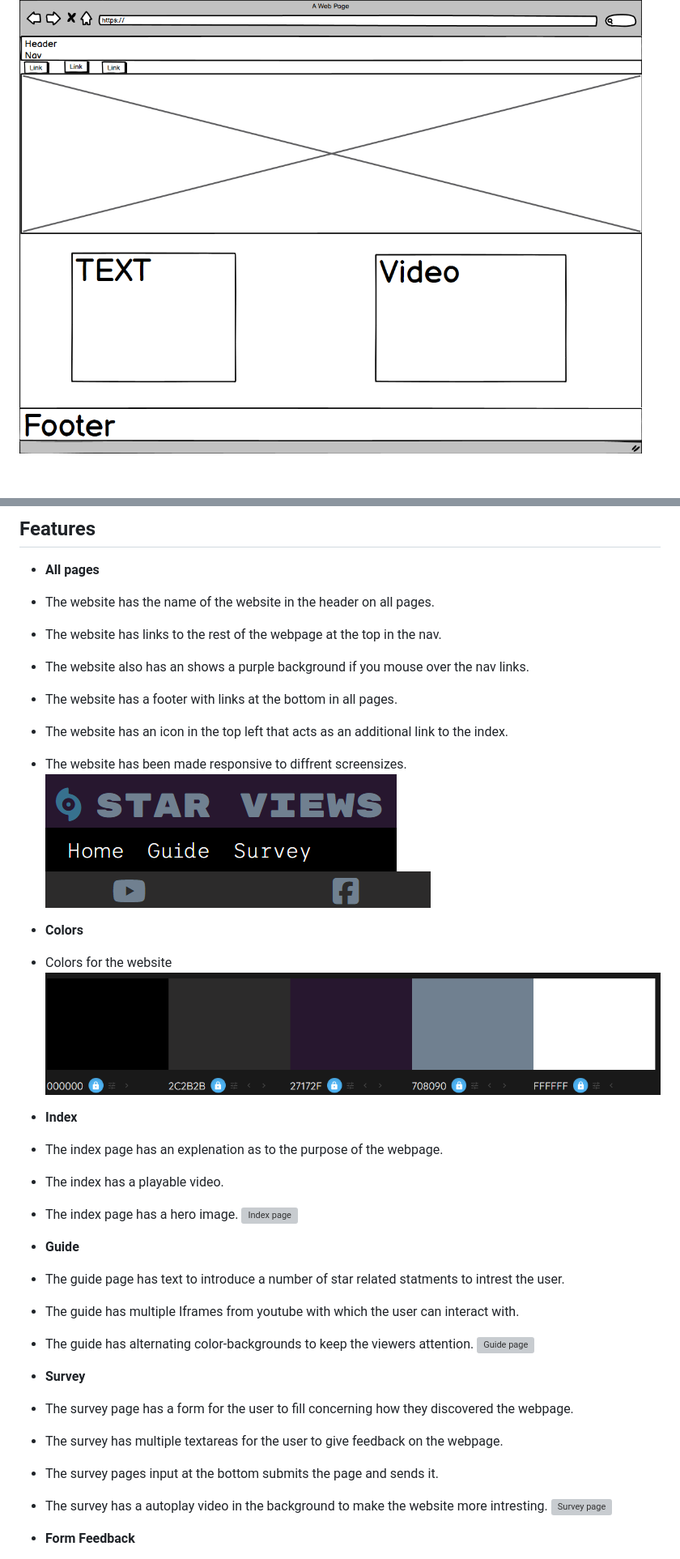
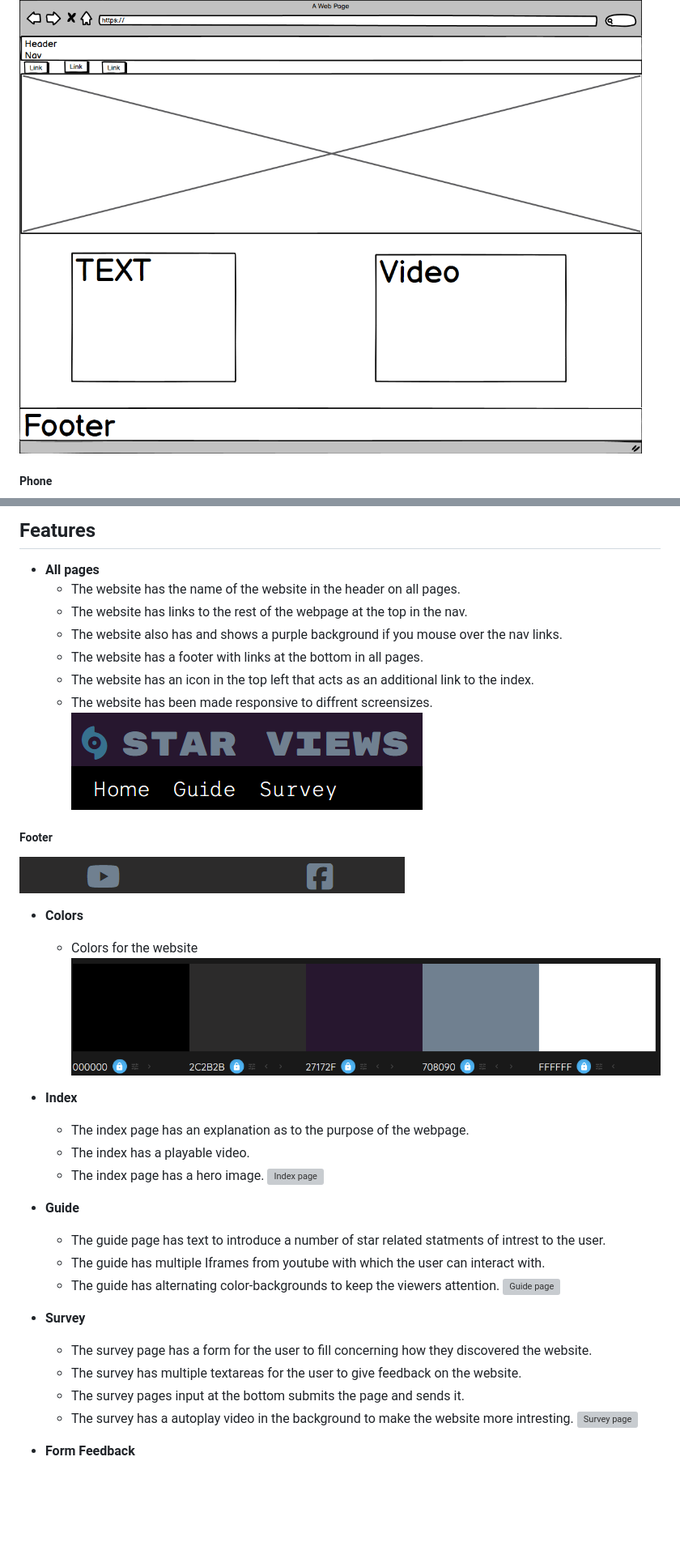
Before and after one commit to Savvietarmac/p1-star-views, a Markdown page: README.md, 2 parts joined by grey strips. Shown: that part at 81% size. Drawn GitHub-style; blank space fills up the shorter version; grey boxes are pictures that could not be loaded.

```diff
--- a/README.md
+++ b/README.md
@@ -24,4 +25,5 @@ Bellow are my early designs for the Star Views webpage.
 ![Index page Wireframe wide](assets/readme/Wireframe-index-widescreen.p1.png)
+##### Phone
 ![Index page Wireframe phone](assets/readme/wireframe-index-phone.p1.png)
 
 ### Guide Page
@@ -36,35 +42,36 @@ Bellow are my early designs for the Star Views webpage.
 
 ## Features
 - __All pages__
- - The website has the name of the website in the header on all pages.
- - The website has links to the rest of the webpage at the top in the nav.
- - The website also has an shows a purple background if you mouse over the nav links.
- - The website has a footer with links at the bottom in all pages.
- - The website has an icon in the top left that acts as an additional link to the index.
- - The website has been made responsive to diffrent screensizes.
+  - The website has the name of the website in the header on all pages.
+  - The website has links to the rest of the webpage at the top in the nav.
+  - The website also has and shows a purple background if you mouse over the nav links.
+  - The website has a footer with links at the bottom in all pages.
+  - The website has an icon in the top left that acts as an additional link to the index.
+  - The website has been made responsive to diffrent screensizes.
  ![Header and nav](assets/readme/Header-nav.p1.png)
+ ##### Footer
  ![Footer](assets/readme/footer.p1.png)
 
 - __Colors__
- - Colors for the website ![Colors](assets/readme/Color-project.p1.png)
+  - Colors for the website ![Colors](assets/readme/Color-project.p1.png)
 
 - __Index__
- - The index page has an explenation as to the purpose of the webpage.
- - The index has a playable video.
- - The index page has a hero image.
+  - The index page has an explanation as to the purpose of the webpage.
+  - The index has a playable video.
+  - The index page has a hero image.
  ![Index page](assets/readme/Index-page-screen.p1.png)
 
  - __Guide__
-  - The guide page has text to introduce a number of star related statments to intrest the user.
-  - The guide has multiple Iframes from youtube with which the user can interact with.
-  - The guide has alternating color-backgrounds to keep the viewers attention.
+    - The guide page has text to introduce a number of star related statments of intrest to the user.
+    - The guide has multiple Iframes from youtube with which the user can interact with.
+    - The guide has alternating color-backgrounds to keep the viewers attention.
   ![Guide page](assets/readme/Guide-page-screen.p1.png)
 
  - __Survey__
-  - The survey page has a form for the user to fill concerning how they discovered the webpage.
-  - The survey has multiple textareas for the user to give feedback on the webpage.
-  - The survey pages input at the bottom submits the page and sends it.
-  - The survey has a autoplay video in the background to make the website more intresting.
+    - The survey page has a form for the user to fill concerning how they discovered the website.
+    - The survey has multiple textareas for the user to give feedback on the website.
+    - The survey pages input at the bottom submits the page and sends it.
+    - The survey has a autoplay video in the background to make the website more intresting.
  ![Survey page](assets/readme/Survey-page-screen.p1.png)
 
 - __Form Feedback__
```
Also changed, not shown: other parts of README.md (+42 -32 lines).
